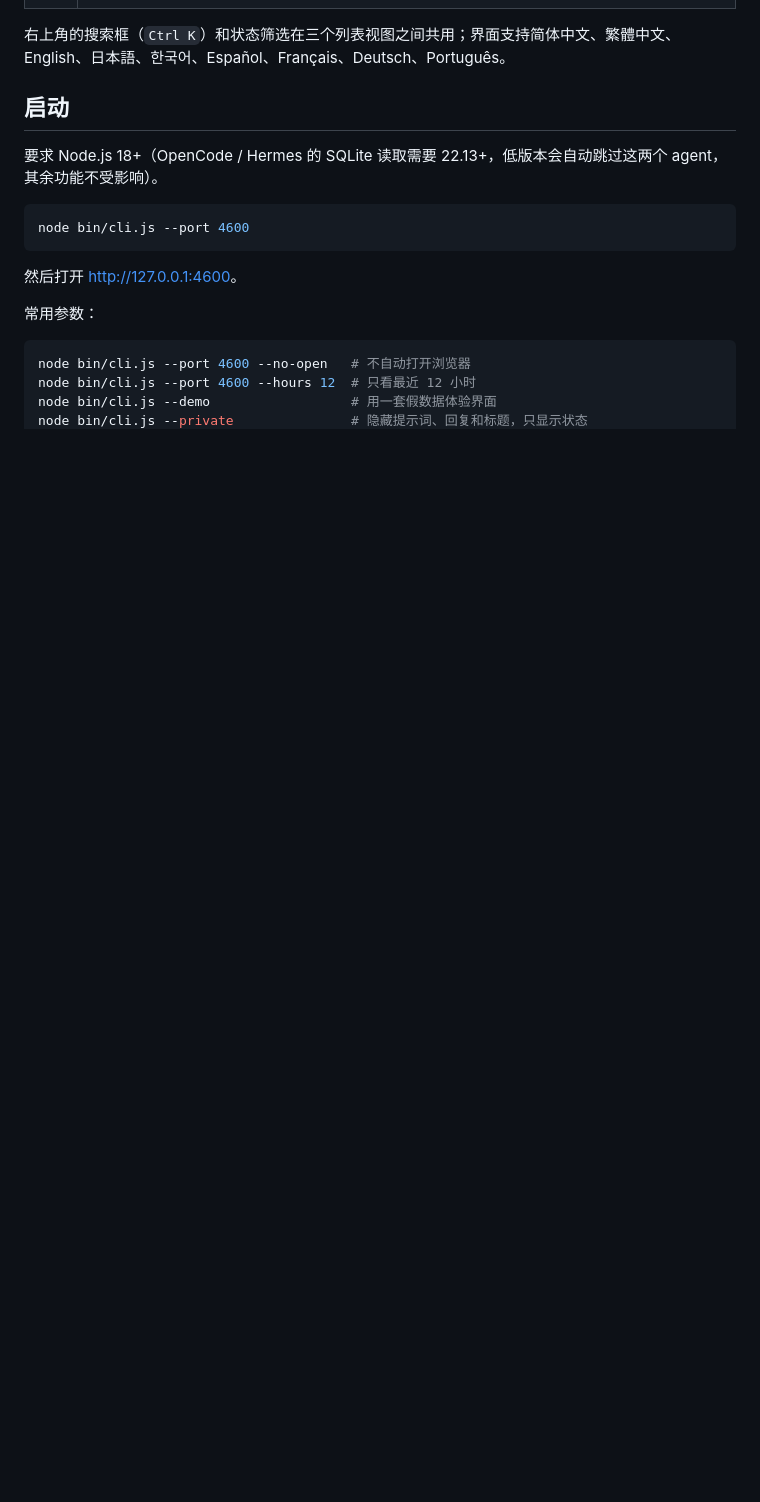
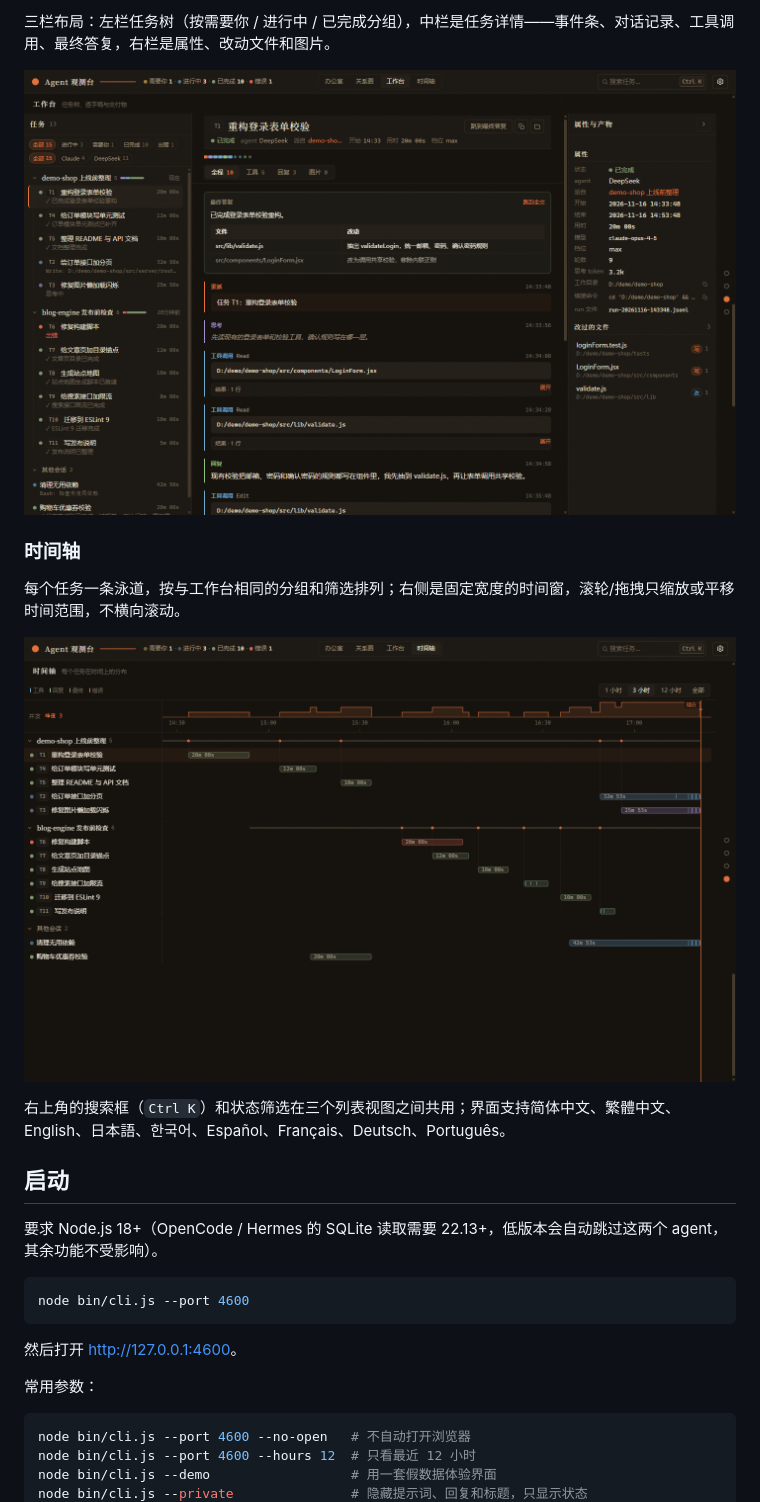
Before and after one commit to miloyiyangsun/agent-dash, a Markdown page: README.md, the part around one of its changes. Drawn GitHub-style; pictures changed too: docs/screenshot-timeline.png (added), docs/screenshot-workbench.png (added); blank space fills up the shorter version.

```diff
--- a/README.md
+++ b/README.md
@@ -15,3 +25,12 @@
+三栏布局：左栏任务树（按需要你 / 进行中 / 已完成分组），中栏是任务详情——事件条、对话记录、工具调用、最终答复，右栏是属性、改动文件和图片。
+
+![工作台：选中一个任务查看完整过程](docs/screenshot-workbench.png)
+
+### 时间轴
+
+每个任务一条泳道，按与工作台相同的分组和筛选排列；右侧是固定宽度的时间窗，滚轮/拖拽只缩放或平移时间范围，不横向滚动。
+
+![时间轴：任务在时间上的分布](docs/screenshot-timeline.png)
 
 右上角的搜索框（`Ctrl K`）和状态筛选在三个列表视图之间共用；界面支持简体中文、繁體中文、English、日本語、한국어、Español、Français、Deutsch、Português。
 
```
Also changed, not shown: other parts of README.md (+42 -6 lines), docs/screenshot-detail.png (added), docs/screenshot-light.png (added), docs/screenshot-office.png (added), docs/screenshot-topo.png (added), 1 other file.
